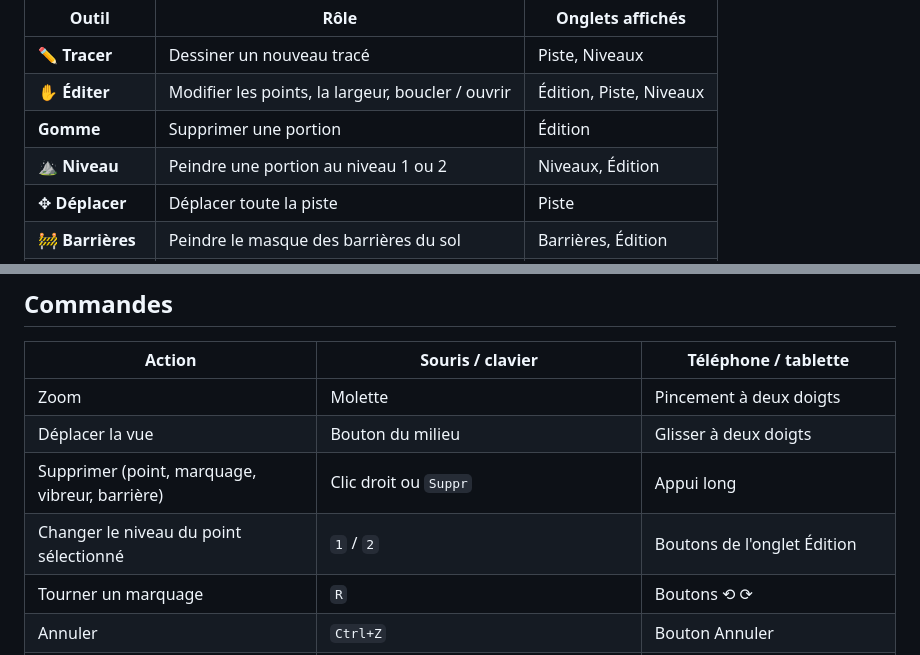
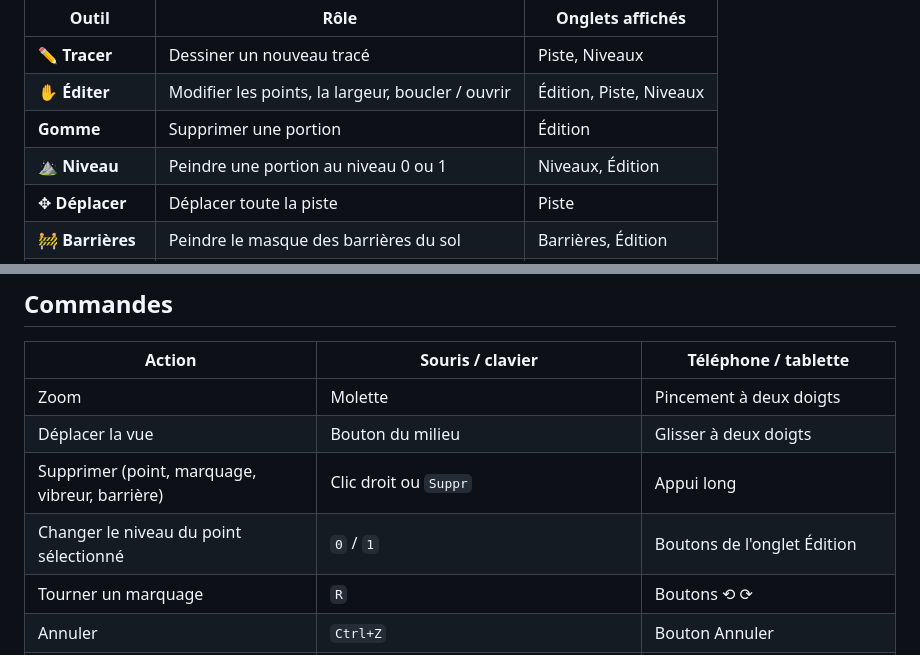
Before and after one commit to vince50/TrackDriftRC, a Markdown page: README.md, 2 parts joined by grey strips. Rendered like a GitHub page.

```diff
--- a/README.md
+++ b/README.md
@@ -76,7 +76,7 @@ La barre d'outils choisit le mode de travail. Seuls les onglets utiles à l'outi
 | ✏️ **Tracer** | Dessiner un nouveau tracé | Piste, Niveaux |
 | ✋ **Éditer** | Modifier les points, la largeur, boucler / ouvrir | Édition, Piste, Niveaux |
 | **Gomme** | Supprimer une portion | Édition |
-| ⛰️ **Niveau** | Peindre une portion au niveau 1 ou 2 | Niveaux, Édition |
+| ⛰️ **Niveau** | Peindre une portion au niveau 0 ou 1 | Niveaux, Édition |
 | ✥ **Déplacer** | Déplacer toute la piste | Piste |
 | 🚧 **Barrières** | Peindre le masque des barrières du sol | Barrières, Édition |
 | 🟥 **Vibreurs** | Peindre le masque des vibreurs | Vibreurs, Édition |
@@ -91,7 +91,7 @@ La barre d'outils choisit le mode de travail. Seuls les onglets utiles à l'outi
 | Zoom | Molette | Pincement à deux doigts |
 | Déplacer la vue | Bouton du milieu | Glisser à deux doigts |
 | Supprimer (point, marquage, vibreur, barrière) | Clic droit ou `Suppr` | Appui long |
-| Changer le niveau du point sélectionné | `1` / `2` | Boutons de l'onglet Édition |
+| Changer le niveau du point sélectionné | `0` / `1` | Boutons de l'onglet Édition |
 | Tourner un marquage | `R` | Boutons ⟲ ⟳ |
 | Annuler | `Ctrl+Z` | Bouton Annuler |
 | Vue 3D | Glisser = tourner, molette = zoom, clic droit = déplacer | Un doigt = tourner, deux doigts = zoom |
```
Also changed, not shown: other parts of README.md (+5 -5 lines).
